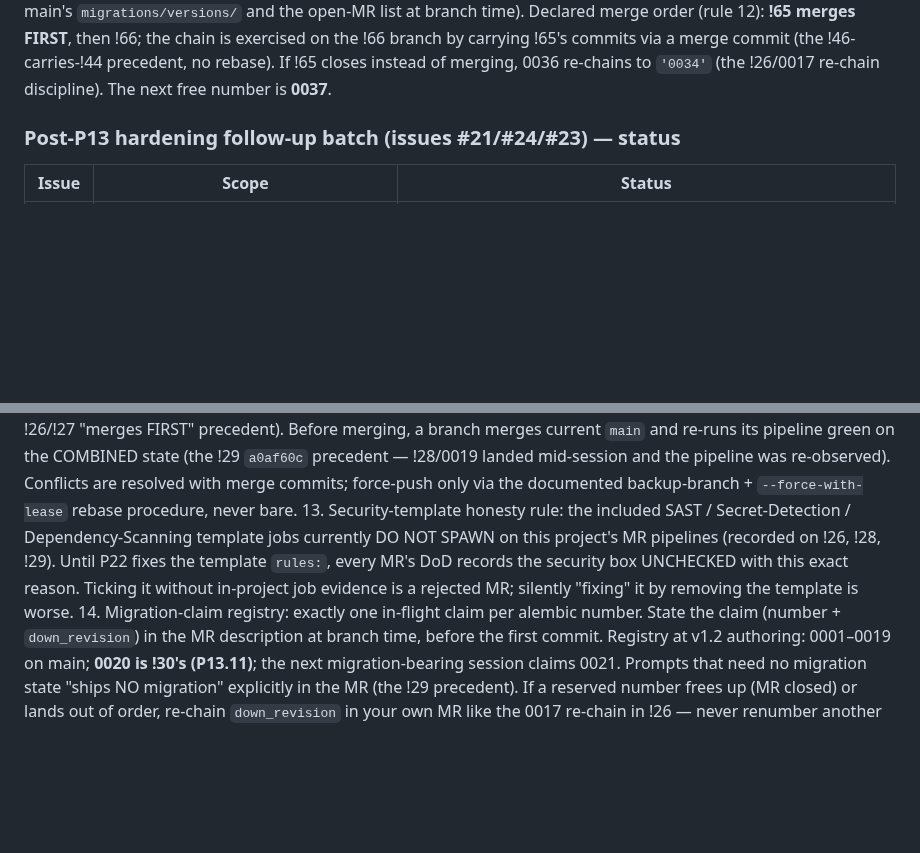
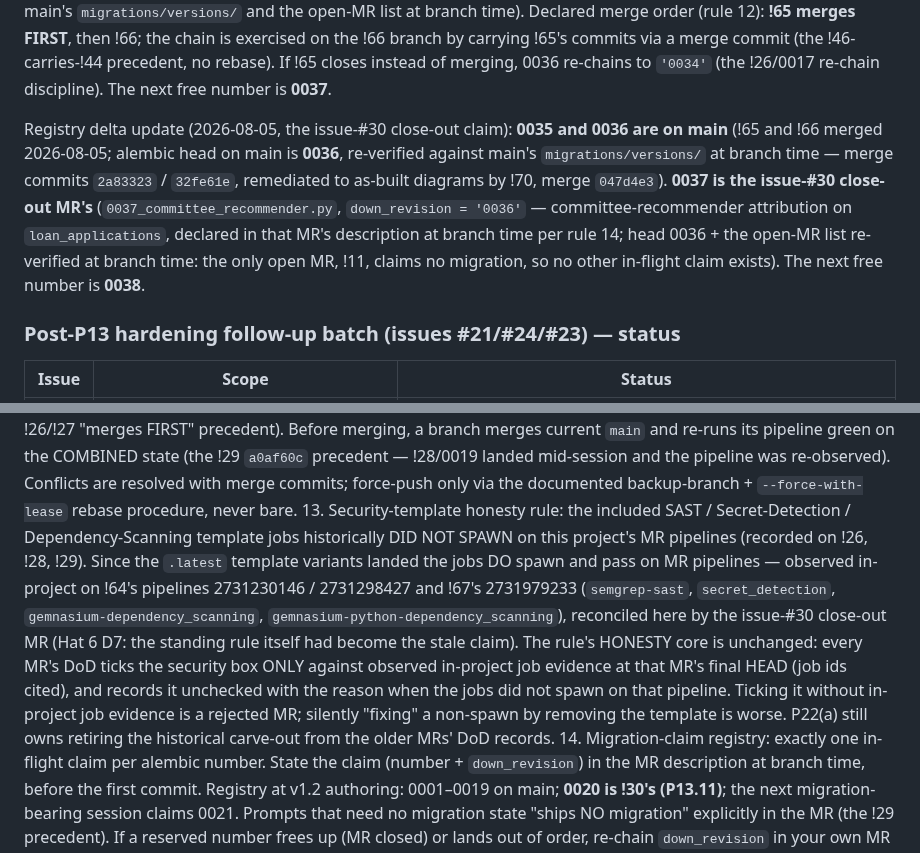
Before and after one commit to Benson-Kim/genesis-sacco, a Markdown page: docs/BUILD_PROMPTS.md, 2 parts joined by grey strips. Rendered like a GitHub page; blank space fills up the shorter version.

Commit message:
docs: #30 close-out bookkeeping — 0037 registry claim + rule-13 reconciliation (D7)
Rule-14 registry delta: migration 0037 (committee-recommender
attribution, down_revision '0036') claimed for the issue-#30
close-out MR; head 0036 + the open-MR list verified at branch time.

Rule 13 reconciled per Hat 6 D7: the security-template jobs
demonstrably spawn and pass on MR pipelines (2731230146, 2731298427,
2731979233) — the standing 'DO NOT SPAWN' text had itself become the
stale claim. Honesty core unchanged: tick only against observed
in-project job evidence at the final HEAD.

```diff
--- a/docs/BUILD_PROMPTS.md
+++ b/docs/BUILD_PROMPTS.md
@@ -136,6 +136,19 @@ exercised on the !66 branch by carrying !65's commits via a merge
 commit (the !46-carries-!44 precedent, no rebase). If !65 closes
 instead of merging, 0036 re-chains to `'0034'` (the !26/0017 re-chain
 discipline). The next free number is **0037**.
+
+Registry delta update (2026-08-05, the issue-#30 close-out claim):
+**0035 and 0036 are on main** (!65 and !66 merged 2026-08-05; alembic
+head on main is **0036**, re-verified against main's
+`migrations/versions/` at branch time — merge commits `2a83323` /
+`32fe61e`, remediated to as-built diagrams by !70, merge `047d4e3`).
+**0037 is the issue-#30 close-out MR's**
+(`0037_committee_recommender.py`, `down_revision = '0036'` —
+committee-recommender attribution on `loan_applications`, declared in
+that MR's description at branch time per rule 14; head 0036 + the
+open-MR list re-verified at branch time: the only open MR, !11, claims
+no migration, so no other in-flight claim exists). The next free
+number is **0038**.
 
 ### Post-P13 hardening follow-up batch (issues #21/#24/#23) — status
 
@@ -1574,12 +1587,22 @@ unchanged; proven on !26–!30; apply to every prompt from here forward):
     commits; force-push only via the documented backup-branch +
     `--force-with-lease` rebase procedure, never bare.
 13. Security-template honesty rule: the included SAST / Secret-Detection
-    / Dependency-Scanning template jobs currently DO NOT SPAWN on this
-    project's MR pipelines (recorded on !26, !28, !29). Until P22 fixes
-    the template `rules:`, every MR's DoD records the security box
-    UNCHECKED with this exact reason. Ticking it without in-project job
-    evidence is a rejected MR; silently "fixing" it by removing the
-    template is worse.
+    / Dependency-Scanning template jobs historically DID NOT SPAWN on
+    this project's MR pipelines (recorded on !26, !28, !29). Since the
+    `.latest` template variants landed the jobs DO spawn and pass on MR
+    pipelines — observed in-project on !64's pipelines 2731230146 /
+    2731298427 and !67's 2731979233 (`semgrep-sast`, `secret_detection`,
+    `gemnasium-dependency_scanning`,
+    `gemnasium-python-dependency_scanning`), reconciled here by the
+    issue-#30 close-out MR (Hat 6 D7: the standing rule itself had
+    become the stale claim). The rule's HONESTY core is unchanged:
+    every MR's DoD ticks the security box ONLY against observed
+    in-project job evidence at that MR's final HEAD (job ids cited),
+    and records it unchecked with the reason when the jobs did not
+    spawn on that pipeline. Ticking it without in-project job evidence
+    is a rejected MR; silently "fixing" a non-spawn by removing the
+    template is worse. P22(a) still owns retiring the historical
+    carve-out from the older MRs' DoD records.
 14. Migration-claim registry: exactly one in-flight claim per alembic
     number. State the claim (number + `down_revision`) in the MR
     description at branch time, before the first commit. Registry at
```
